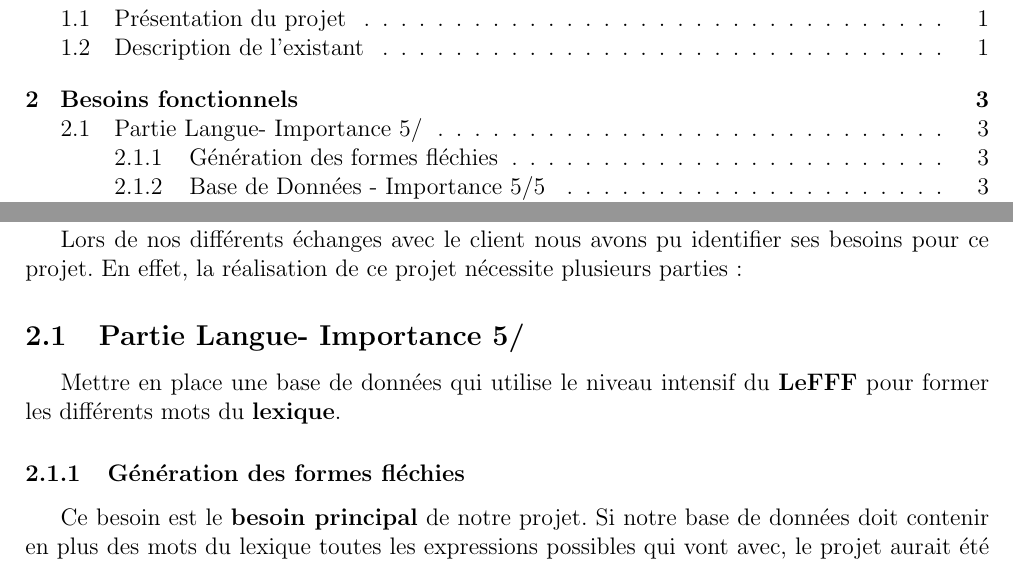
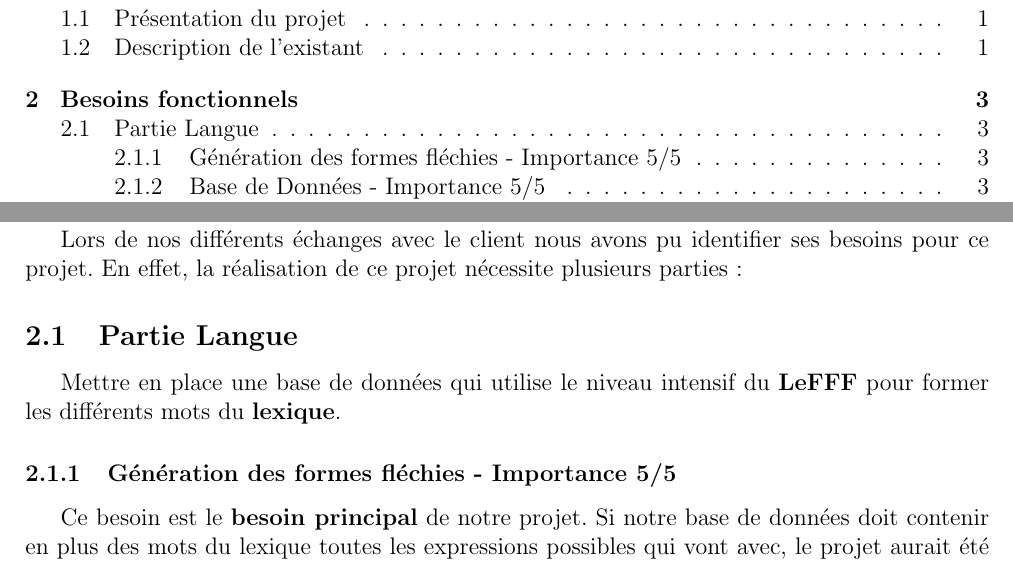
Before and after one commit to abdelamine06/Lexique_clicodorme, a LaTeX document (docs/requirements/cahier_des_besoins.tex, which reads docs/requirements/besoins.tex): two parts of pages 2 and 5 of 12, joined at a grey line, cut so that both start at the same text. Compiled offline with pdfLaTeX.

Commit message:
correc titre besoin

```diff
--- a/docs/requirements/besoins.tex
+++ b/docs/requirements/besoins.tex
@@ -1,10 +1,10 @@
 \section{Besoins fonctionnels}
 Lors de nos différents échanges avec le client nous avons pu identifier ses besoins pour ce projet. En effet, la réalisation de ce projet nécessite plusieurs parties:
 
-\subsection{Partie Langue- Importance 5/}
+\subsection{Partie Langue}
 Mettre en place une base de données qui utilise le niveau intensif du \textbf{LeFFF} pour former les différents mots du \textbf{lexique}.
 
-\subsubsection{Génération des formes fléchies}
+\subsubsection{Génération des formes fléchies - Importance 5/5}
 Ce besoin est le \textbf{besoin principal} de notre projet. Si notre base de données doit contenir en plus des mots du lexique toutes les expressions possibles qui vont avec, le projet aurait été vraiment très simple (c'est à dire un site internet qui permet d'enregistrer et de manipuler des informations). En effet, une \textbf{génération dynamique} des formes fléchies permettra une \textbf{réduction} considérable de la \textbf{taille du lexique} à enregistrer dans la base de données. Pour remédier à ce problème, il nous faut donc mettre en place un outil qui respecte les \textbf{règles linguistique} pour générer les formes fléchies.
 
 \subsubsection{Base de Données - Importance 5/5}
```
